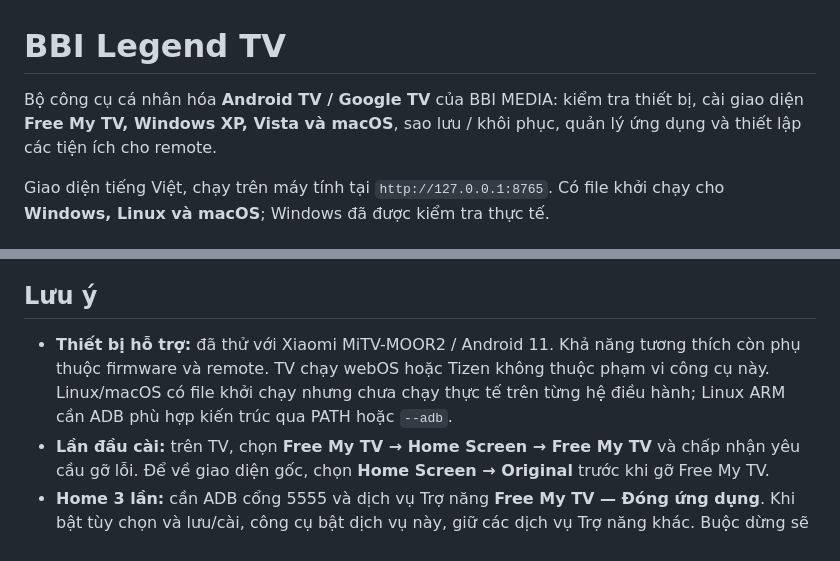
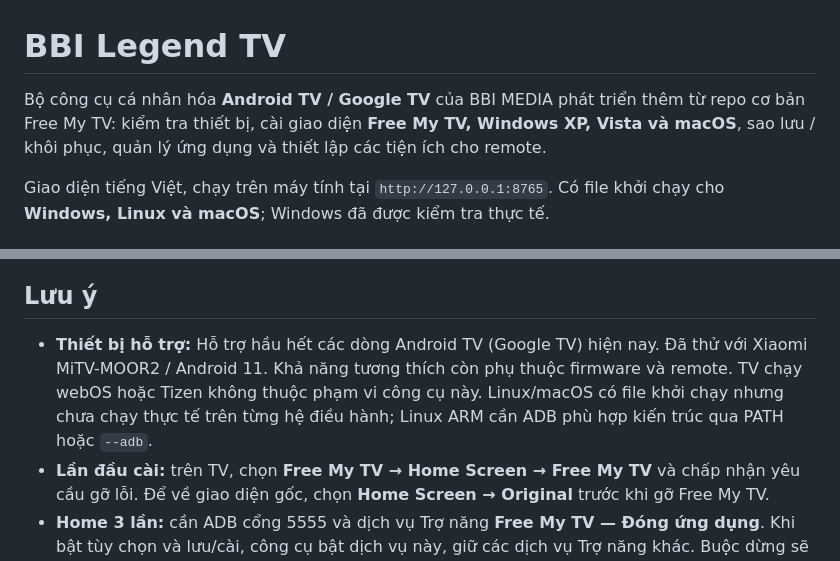
Before and after one commit to bbimedia/BBI-Legend-TV, a Markdown page: README.md, 2 parts joined by grey strips. GitHub-like rendering.

Commit message:
Clarify device support and features in README
Updated the README to clarify device support and additional features.

```diff
--- a/README.md
+++ b/README.md
@@ -1,6 +1,6 @@
 # BBI Legend TV
 
-Bộ công cụ cá nhân hóa **Android TV / Google TV** của BBI MEDIA: kiểm tra thiết bị, cài giao diện **Free My TV, Windows XP, Vista và macOS**, sao lưu / khôi phục, quản lý ứng dụng và thiết lập các tiện ích cho remote.
+Bộ công cụ cá nhân hóa **Android TV / Google TV** của BBI MEDIA phát triển thêm từ repo cơ bản Free My TV: kiểm tra thiết bị, cài giao diện **Free My TV, Windows XP, Vista và macOS**, sao lưu / khôi phục, quản lý ứng dụng và thiết lập các tiện ích cho remote.
 
 Giao diện tiếng Việt, chạy trên máy tính tại `http://127.0.0.1:8765`. Có file khởi chạy cho **Windows, Linux và macOS**; Windows đã được kiểm tra thực tế.
 
@@ -83,7 +83,7 @@ Công cụ đóng gói tạo ZIP và file SHA-256 ở thư mục cha, loại d
 
 ## Lưu ý
 
-- **Thiết bị hỗ trợ:** đã thử với Xiaomi MiTV-MOOR2 / Android 11. Khả năng tương thích còn phụ thuộc firmware và remote. TV chạy webOS hoặc Tizen không thuộc phạm vi công cụ này. Linux/macOS có file khởi chạy nhưng chưa chạy thực tế trên từng hệ điều hành; Linux ARM cần ADB phù hợp kiến trúc qua PATH hoặc `--adb`.
+- **Thiết bị hỗ trợ:** Hỗ trợ hầu hết các dòng Android TV (Google TV) hiện nay. Đã thử với Xiaomi MiTV-MOOR2 / Android 11. Khả năng tương thích còn phụ thuộc firmware và remote. TV chạy webOS hoặc Tizen không thuộc phạm vi công cụ này. Linux/macOS có file khởi chạy nhưng chưa chạy thực tế trên từng hệ điều hành; Linux ARM cần ADB phù hợp kiến trúc qua PATH hoặc `--adb`.
 - **Lần đầu cài:** trên TV, chọn **Free My TV → Home Screen → Free My TV** và chấp nhận yêu cầu gỡ lỗi. Để về giao diện gốc, chọn **Home Screen → Original** trước khi gỡ Free My TV.
 - **Home 3 lần:** cần ADB cổng 5555 và dịch vụ Trợ năng **Free My TV — Đóng ứng dụng**. Khi bật tùy chọn và lưu/cài, công cụ bật dịch vụ này, giữ các dịch vụ Trợ năng khác. Buộc dừng sẽ ngắt phát nội dung và tác vụ nền của app cho đến khi mở lại.
 - **Backup:** lưu APK và các tùy chọn mà BBI Legend TV quản lý khi launcher hỗ trợ xuất cài đặt. Không bao gồm firmware, tài khoản, Wi-Fi hay dữ liệu các app khác; không sao lưu toàn bộ ánh xạ remote hoặc dữ liệu riêng của launcher. Bản launcher cũ không hỗ trợ xuất cài đặt chỉ được sao lưu APK. Giữ toàn bộ `data/backups/` khi chuyển sang máy khác.
```
